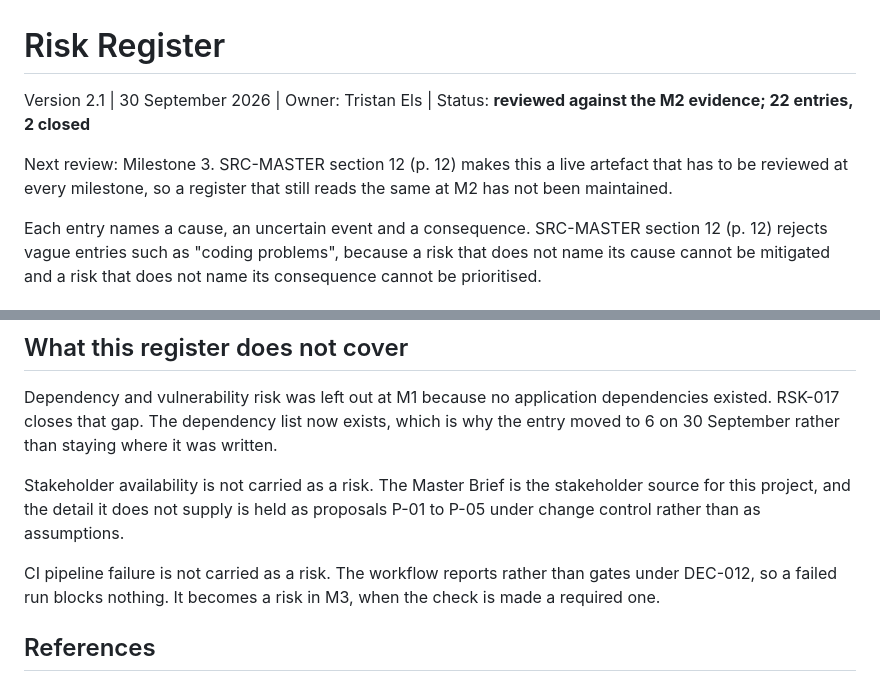
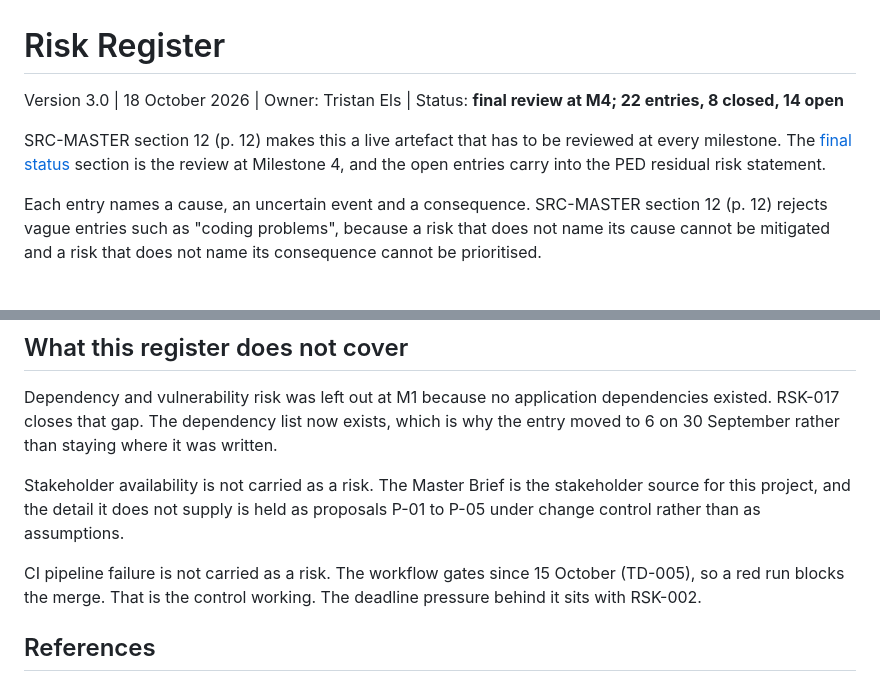
Before and after one commit to DewaldAllers/SEN381-CivicConnect, a Markdown page: docs/risks/README.md, 2 parts joined by grey strips. Drawn GitHub-style.

```diff
--- a/docs/risks/README.md
+++ b/docs/risks/README.md
@@ -1,8 +1,8 @@
 # Risk Register
 
-Version 2.1 | 30 September 2026 | Owner: Tristan Els | Status: **reviewed against the M2 evidence; 22 entries, 2 closed**
+Version 3.0 | 18 October 2026 | Owner: Tristan Els | Status: **final review at M4; 22 entries, 8 closed, 14 open**
 
-Next review: Milestone 3. SRC-MASTER section 12 (p. 12) makes this a live artefact that has to be reviewed at every milestone, so a register that still reads the same at M2 has not been maintained.
+SRC-MASTER section 12 (p. 12) makes this a live artefact that has to be reviewed at every milestone. The [final status](#final-status-m4) section is the review at Milestone 4, and the open entries carry into the PED residual risk statement.
 
 Each entry names a cause, an uncertain event and a consequence. SRC-MASTER section 12 (p. 12) rejects vague entries such as "coding problems", because a risk that does not name its cause cannot be mitigated and a risk that does not name its consequence cannot be prioritised.
 
@@ -107,7 +138,7 @@ Dependency and vulnerability risk was left out at M1 because no application depe
 
 Stakeholder availability is not carried as a risk. The Master Brief is the stakeholder source for this project, and the detail it does not supply is held as proposals P-01 to P-05 under change control rather than as assumptions.
 
-CI pipeline failure is not carried as a risk. The workflow reports rather than gates under DEC-012, so a failed run blocks nothing. It becomes a risk in M3, when the check is made a required one.
+CI pipeline failure is not carried as a risk. The workflow gates since 15 October (TD-005), so a red run blocks the merge. That is the control working. The deadline pressure behind it sits with RSK-002.
 
 ## References
 
```
Also changed, not shown: other parts of docs/risks/README.md (+31 -0 lines).
